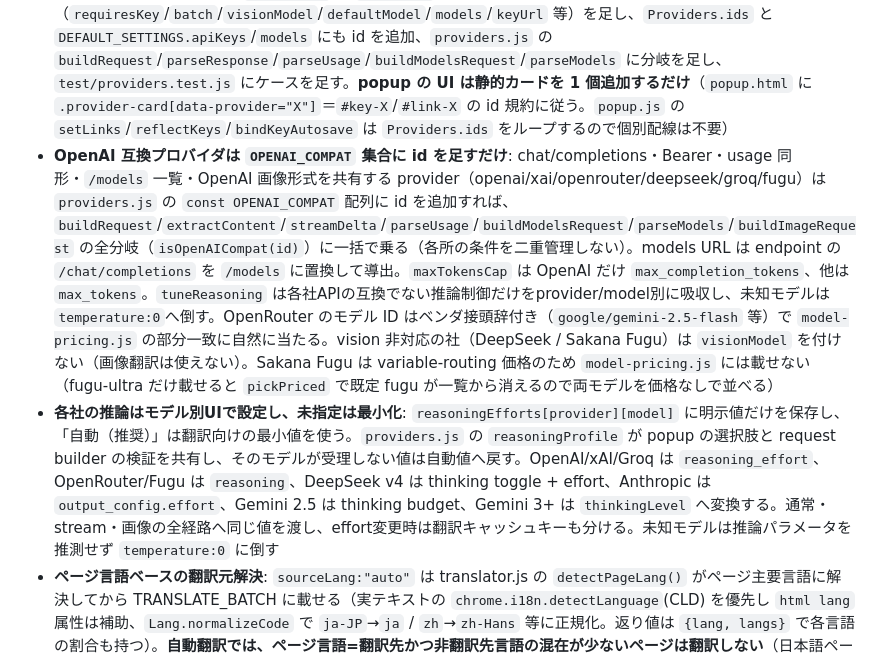
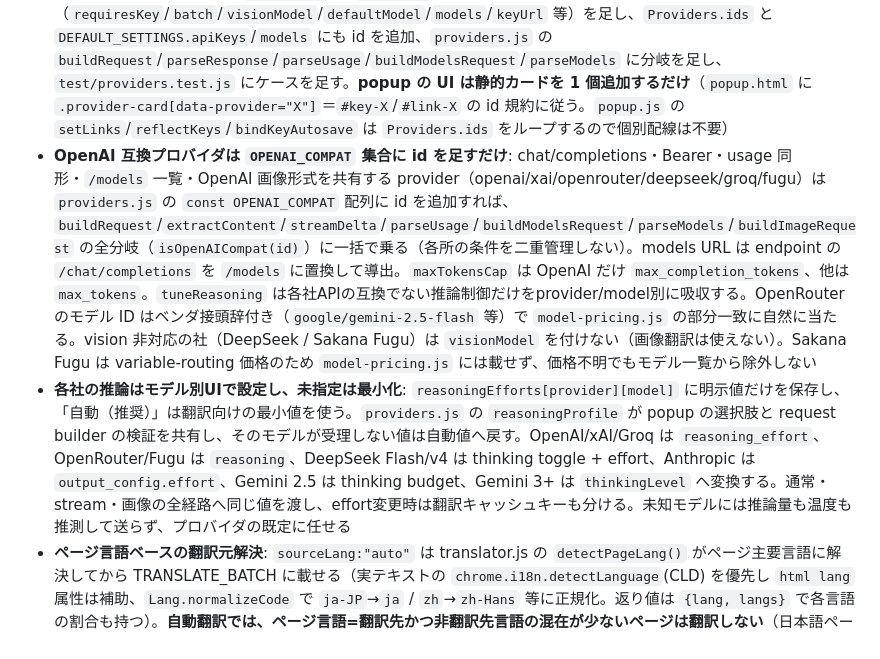
Before and after one commit to 1llum1n4t1s/ReplaceTranslator, a Markdown page: AGENTS.md, the part around the change. GitHub-like rendering.

```diff
--- a/AGENTS.md
+++ b/AGENTS.md
@@ -46,8 +46,8 @@ popup(翻訳 / API設定) / FAB / 右クリック ──APPLY_SETTINGS / TRANSLA
 ## 重要パターン（このとおりに実装する）
 - **API キーを content に渡さない**: LLM fetch は必ず background(SW) で代理実行。content は翻訳対象テキストを `TRANSLATE_BATCH` で送る。これでキーがページ文脈に漏れず host_permissions で CORS も回避できる
 - **プロバイダを追加するとき**: `actions.js` の `Providers` に定義（`requiresKey`/`batch`/`visionModel`/`defaultModel`/`models`/`keyUrl` 等）を足し、`Providers.ids` と `DEFAULT_SETTINGS.apiKeys`/`models` にも id を追加、`providers.js` の `buildRequest`/`parseResponse`/`parseUsage`/`buildModelsRequest`/`parseModels` に分岐を足し、`test/providers.test.js` にケースを足す。**popup の UI は静的カードを 1 個追加するだけ**（`popup.html` に `.provider-card[data-provider="X"]`＝`#key-X`/`#link-X` の id 規約に従う。`popup.js` の `setLinks`/`reflectKeys`/`bindKeyAutosave` は `Providers.ids` をループするので個別配線は不要）
-- **OpenAI 互換プロバイダは `OPENAI_COMPAT` 集合に id を足すだけ**: chat/completions・Bearer・usage 同形・`/models` 一覧・OpenAI 画像形式を共有する provider（openai/xai/openrouter/deepseek/groq/fugu）は `providers.js` の `const OPENAI_COMPAT` 配列に id を追加すれば、`buildRequest`/`extractContent`/`streamDelta`/`parseUsage`/`buildModelsRequest`/`parseModels`/`buildImageRequest` の全分岐（`isOpenAICompat(id)`）に一括で乗る（各所の条件を二重管理しない）。models URL は endpoint の `/chat/completions` を `/models` に置換して導出。`maxTokensCap` は OpenAI だけ `max_completion_tokens`、他は `max_tokens`。`tuneReasoning` は各社APIの互換でない推論制御だけをprovider/model別に吸収し、未知モデルは`temperature:0`へ倒す。OpenRouter のモデル ID はベンダ接頭辞付き（`google/gemini-2.5-flash` 等）で `model-pricing.js` の部分一致に自然に当たる。vision 非対応の社（DeepSeek / Sakana Fugu）は `visionModel` を付けない（画像翻訳は使えない）。Sakana Fugu は variable-routing 価格のため `model-pricing.js` には載せない（fugu-ultra だけ載せると `pickPriced` で既定 fugu が一覧から消えるので両モデルを価格なしで並べる）
-- **各社の推論はモデル別UIで設定し、未指定は最小化**: `reasoningEfforts[provider][model]` に明示値だけを保存し、「自動（推奨）」は翻訳向けの最小値を使う。`providers.js` の `reasoningProfile` が popup の選択肢と request builder の検証を共有し、そのモデルが受理しない値は自動値へ戻す。OpenAI/xAI/Groq は `reasoning_effort`、OpenRouter/Fugu は `reasoning`、DeepSeek v4 は thinking toggle + effort、Anthropic は `output_config.effort`、Gemini 2.5 は thinking budget、Gemini 3+ は `thinkingLevel` へ変換する。通常・stream・画像の全経路へ同じ値を渡し、effort変更時は翻訳キャッシュキーも分ける。未知モデルは推論パラメータを推測せず `temperature:0` に倒す
+- **OpenAI 互換プロバイダは `OPENAI_COMPAT` 集合に id を足すだけ**: chat/completions・Bearer・usage 同形・`/models` 一覧・OpenAI 画像形式を共有する provider（openai/xai/openrouter/deepseek/groq/fugu）は `providers.js` の `const OPENAI_COMPAT` 配列に id を追加すれば、`buildRequest`/`extractContent`/`streamDelta`/`parseUsage`/`buildModelsRequest`/`parseModels`/`buildImageRequest` の全分岐（`isOpenAICompat(id)`）に一括で乗る（各所の条件を二重管理しない）。models URL は endpoint の `/chat/completions` を `/models` に置換して導出。`maxTokensCap` は OpenAI だけ `max_completion_tokens`、他は `max_tokens`。`tuneReasoning` は各社APIの互換でない推論制御だけをprovider/model別に吸収する。OpenRouter のモデル ID はベンダ接頭辞付き（`google/gemini-2.5-flash` 等）で `model-pricing.js` の部分一致に自然に当たる。vision 非対応の社（DeepSeek / Sakana Fugu）は `visionModel` を付けない（画像翻訳は使えない）。Sakana Fugu は variable-routing 価格のため `model-pricing.js` には載せず、価格不明でもモデル一覧から除外しない
+- **各社の推論はモデル別UIで設定し、未指定は最小化**: `reasoningEfforts[provider][model]` に明示値だけを保存し、「自動（推奨）」は翻訳向けの最小値を使う。`providers.js` の `reasoningProfile` が popup の選択肢と request builder の検証を共有し、そのモデルが受理しない値は自動値へ戻す。OpenAI/xAI/Groq は `reasoning_effort`、OpenRouter/Fugu は `reasoning`、DeepSeek Flash/v4 は thinking toggle + effort、Anthropic は `output_config.effort`、Gemini 2.5 は thinking budget、Gemini 3+ は `thinkingLevel` へ変換する。通常・stream・画像の全経路へ同じ値を渡し、effort変更時は翻訳キャッシュキーも分ける。未知モデルには推論量も温度も推測して送らず、プロバイダの既定に任せる
 - **ページ言語ベースの翻訳元解決**: `sourceLang:"auto"` は translator.js の `detectPageLang()` がページ主要言語に解決してから TRANSLATE_BATCH に載せる（実テキストの `chrome.i18n.detectLanguage`(CLD) を優先し `html lang` 属性は補助、`Lang.normalizeCode` で `ja-JP`→`ja` / `zh`→`zh-Hans` 等に正規化。返り値は `{lang, langs}` で各言語の割合も持つ）。**自動翻訳では、ページ言語=翻訳先かつ非翻訳先言語の混在が少ないページは翻訳しない**（日本語ページの英語メニュー等の断片を巻き込まない + API 呼び出しゼロ）。ただし**非翻訳先の言語が一定量（CLD で合計 50% 以上）混在するページは skip せず**、`sourceLang` を確定させず `auto` のまま残して `buildSystemPrompt` の「target 以外を翻訳」で非翻訳先の本文を拾う（日本語UIに囲まれた英語本文記事を skip で取り残さない）。主要言語が翻訳先でないときだけ `sourceLang` を確定する。**popup の翻訳ボタン / FAB / 右クリックからの手動翻訳は `manual:true` を translator まで伝播し、この同一言語・混在率フィルターだけをバイパスする**（小さい iframe の文字数フィルターは維持）。メインフレームは `skipped` を通知し、SW の `handleFrameProgress` は他フレームが翻訳中でないときだけ中継 → FAB は未翻訳状態へ・popup は `statusSameLang` 表示。iframe の skip は静かに終わる
 - **混在言語のピンポイント翻訳**: `providers.js` の `buildSystemPrompt` で「すでに target 言語の要素はそのまま、同数同順 JSON で返す」と LLM に指示。翻訳元が確定しているとき（ユーザー明示 or ページ言語検出）は「**source 言語の要素だけ**翻訳し他言語はそのまま」、未確定（auto で検出不能）のときだけ「target 以外を翻訳」。クライアント側は accept() で数値/記号/URL/1文字や 対象外 subtree を事前除外する。除外範囲と閲覧専用本文の例外は [DESIGN.md](DESIGN.md#重要な不変条件) に従う
 - **設定は必ず normalize を通す**: `SettingsSchema.normalize` で未知キー除去・欠損補完・partial payload 防御。既定 provider は `mymemory`（キー不要で即翻訳）
```
Also changed, not shown: DESIGN.md (+6 -0 lines), README.md (+5 -4 lines).
